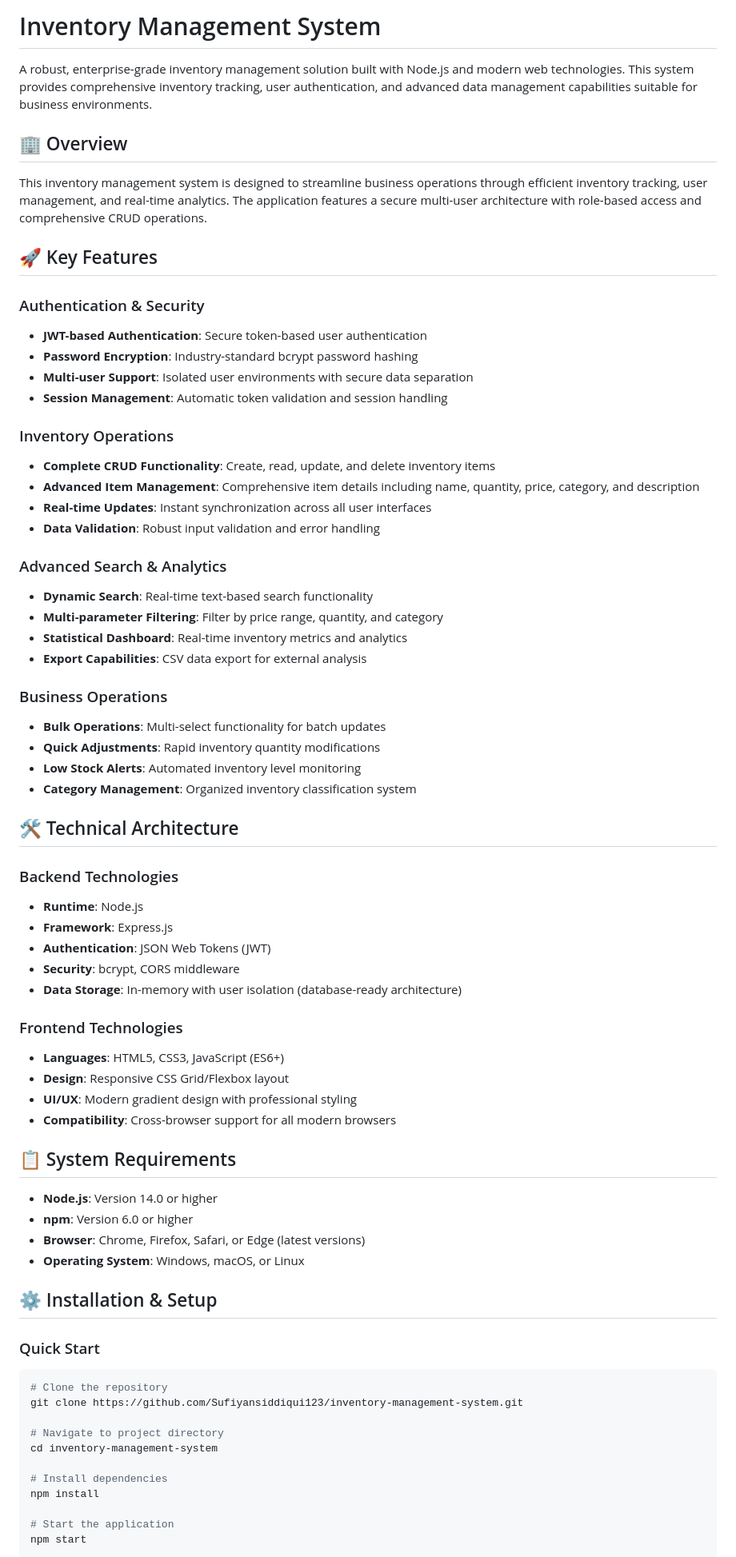
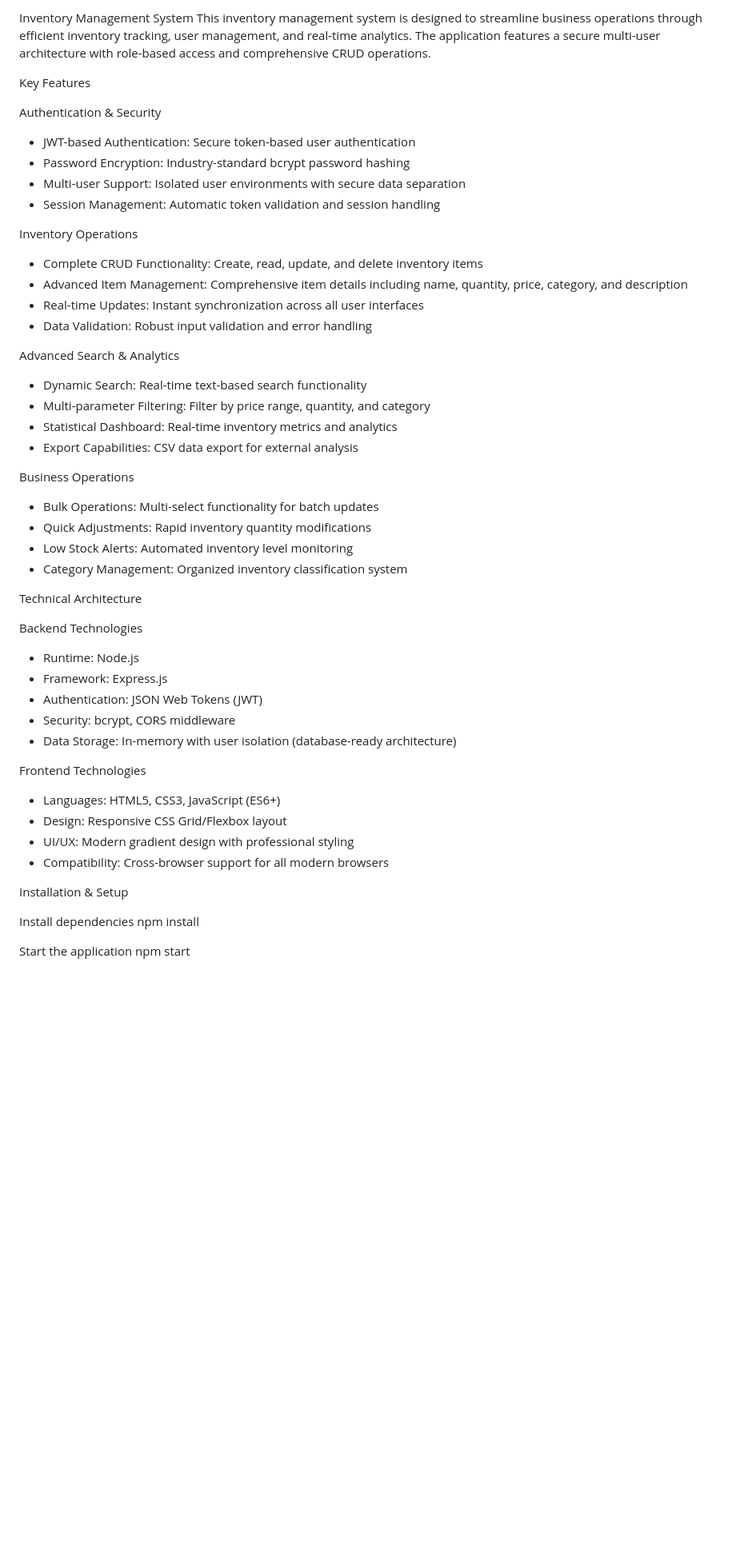
Before and after one commit to Sufiyansiddiqui123/inventory-management-system-, a Markdown page: README.md, the part around one of its changes. Shown at 80% size. GitHub-like rendering; blank space fills up the shorter version.

````diff
--- a/README.md
+++ b/README.md
@@ -1,73 +1,53 @@
-# Inventory Management System
-
-A robust, enterprise-grade inventory management solution built with Node.js and modern web technologies. This system provides comprehensive inventory tracking, user authentication, and advanced data management capabilities suitable for business environments.
-
-## 🏢 Overview
-
+Inventory Management System
 This inventory management system is designed to streamline business operations through efficient inventory tracking, user management, and real-time analytics. The application features a secure multi-user architecture with role-based access and comprehensive CRUD operations.
 
-## 🚀 Key Features
+ Key Features
 
-### Authentication & Security
-- **JWT-based Authentication**: Secure token-based user authentication
-- **Password Encryption**: Industry-standard bcrypt password hashing
-- **Multi-user Support**: Isolated user environments with secure data separation
-- **Session Management**: Automatic token validation and session handling
+ Authentication & Security
+- JWT-based Authentication: Secure token-based user authentication
+- Password Encryption: Industry-standard bcrypt password hashing
+- Multi-user Support: Isolated user environments with secure data separation
+- Session Management: Automatic token validation and session handling
 
-### Inventory Operations
-- **Complete CRUD Functionality**: Create, read, update, and delete inventory items
-- **Advanced Item Management**: Comprehensive item details including name, quantity, price, category, and description
-- **Real-time Updates**: Instant synchronization across all user interfaces
-- **Data Validation**: Robust input validation and error handling
+ Inventory Operations
+- Complete CRUD Functionality: Create, read, update, and delete inventory items
+- Advanced Item Management: Comprehensive item details including name, quantity, price, category, and description
+- Real-time Updates: Instant synchronization across all user interfaces
+- Data Validation: Robust input validation and error handling
 
-### Advanced Search & Analytics
-- **Dynamic Search**: Real-time text-based search functionality
-- **Multi-parameter Filtering**: Filter by price range, quantity, and category
-- **Statistical Dashboard**: Real-time inventory metrics and analytics
-- **Export Capabilities**: CSV data export for external analysis
+Advanced Search & Analytics
+- Dynamic Search: Real-time text-based search functionality
+- Multi-parameter Filtering: Filter by price range, quantity, and category
+- Statistical Dashboard: Real-time inventory metrics and analytics
+- Export Capabilities: CSV data export for external analysis
 
-### Business Operations
-- **Bulk Operations**: Multi-select functionality for batch updates
-- **Quick Adjustments**: Rapid inventory quantity modifications
-- **Low Stock Alerts**: Automated inventory level monitoring
-- **Category Management**: Organized inventory classification system
+Business Operations
+- Bulk Operations: Multi-select functionality for batch updates
+- Quick Adjustments: Rapid inventory quantity modifications
+- Low Stock Alerts: Automated inventory level monitoring
+- Category Management: Organized inventory classification system
 
-## 🛠️ Technical Architecture
+Technical Architecture
 
-### Backend Technologies
-- **Runtime**: Node.js
-- **Framework**: Express.js
-- **Authentication**: JSON Web Tokens (JWT)
-- **Security**: bcrypt, CORS middleware
-- **Data Storage**: In-memory with user isolation (database-ready architecture)
+ Backend Technologies
+- Runtime: Node.js
+- Framework: Express.js
+- Authentication: JSON Web Tokens (JWT)
+- Security: bcrypt, CORS middleware
+- Data Storage: In-memory with user isolation (database-ready architecture)
 
-### Frontend Technologies
-- **Languages**: HTML5, CSS3, JavaScript (ES6+)
-- **Design**: Responsive CSS Grid/Flexbox layout
-- **UI/UX**: Modern gradient design with professional styling
-- **Compatibility**: Cross-browser support for all modern browsers
+ Frontend Technologies
+- Languages: HTML5, CSS3, JavaScript (ES6+)
+- Design: Responsive CSS Grid/Flexbox layout
+- UI/UX: Modern gradient design with professional styling
+- Compatibility: Cross-browser support for all modern browsers
 
-## 📋 System Requirements
 
-- **Node.js**: Version 14.0 or higher
-- **npm**: Version 6.0 or higher
-- **Browser**: Chrome, Firefox, Safari, or Edge (latest versions)
-- **Operating System**: Windows, macOS, or Linux
+Installation & Setup
 
-## ⚙️ Installation & Setup
-
-### Quick Start
-```bash
-# Clone the repository
-git clone https://github.com/Sufiyansiddiqui123/inventory-management-system.git
-
-# Navigate to project directory
-cd inventory-management-system
-
-# Install dependencies
+Install dependencies
 npm install
 
-# Start the application
+Start the application
 npm start
-```
 
````
Also changed, not shown: other parts of README.md (+10 -86 lines).
